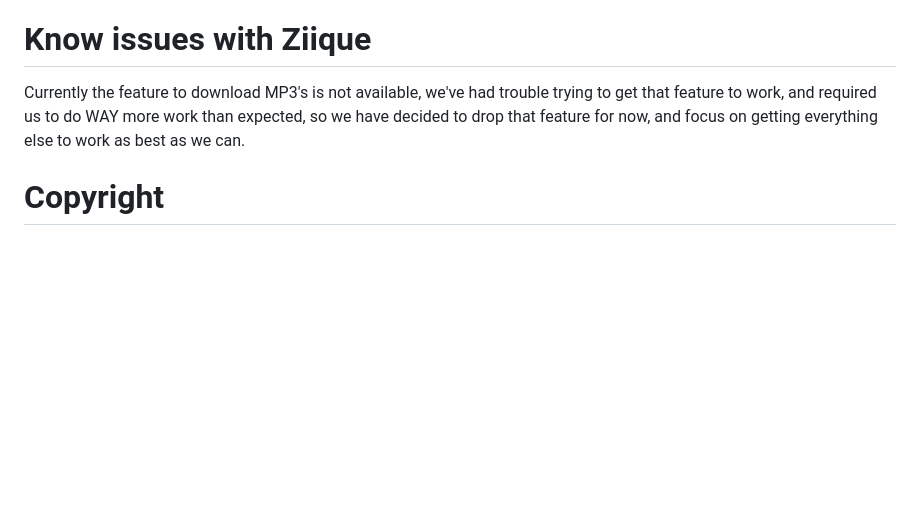
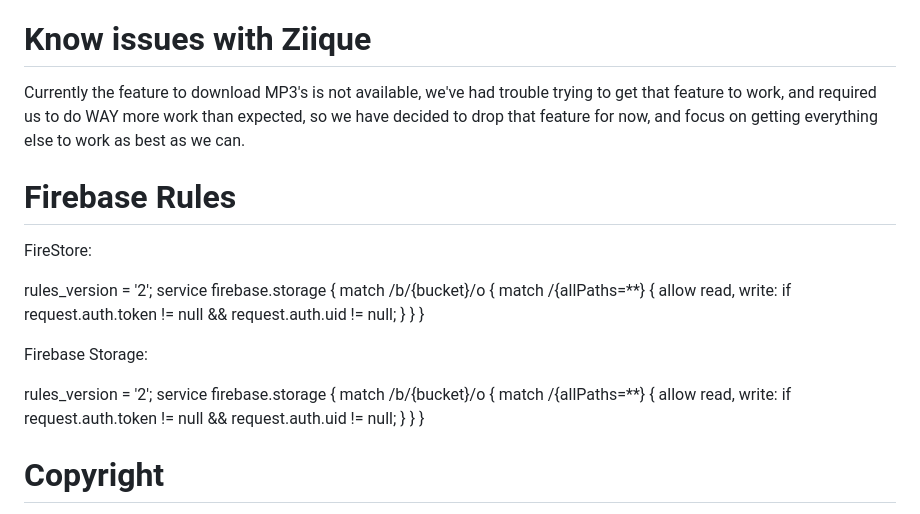
Before and after one commit to zeroject/ZiiQue, a Markdown page: README.md, the part around the change. Drawn GitHub-style; blank space fills up the shorter version.

Commit message:
Update README.md
added rules

```diff
--- a/README.md
+++ b/README.md
@@ -28,6 +28,30 @@ There are two ways of using the app
 # Know issues with Ziique
 Currently the feature to download MP3's is not available, we've had trouble trying to get that feature to work, and required us to do WAY more work than expected, so we have decided to drop that feature for now, and focus on getting everything else to work as best as we can.
 
+# Firebase Rules
+FireStore:
+
+rules_version = '2';
+service firebase.storage {
+  match /b/{bucket}/o {
+    match /{allPaths=**} {
+      allow read, write: if request.auth.token != null && request.auth.uid != null;
+    }
+  }
+}
+
+Firebase Storage:
+
+rules_version = '2';
+service firebase.storage {
+  match /b/{bucket}/o {
+    match /{allPaths=**} {
+      allow read, write: if request.auth.token != null && request.auth.uid != null;
+    }
+  }
+}
+
+
 # Copyright
 
 Copyright 2023 ZomR. All rights reserved.
```
